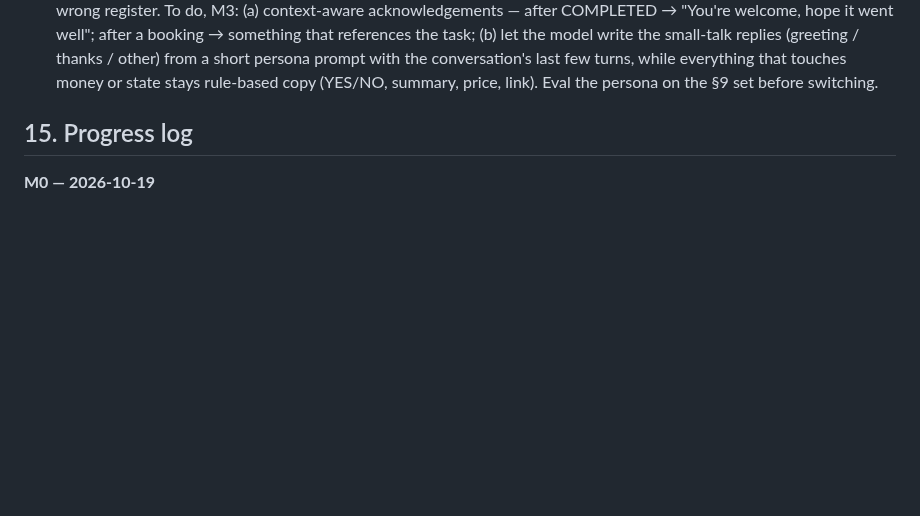
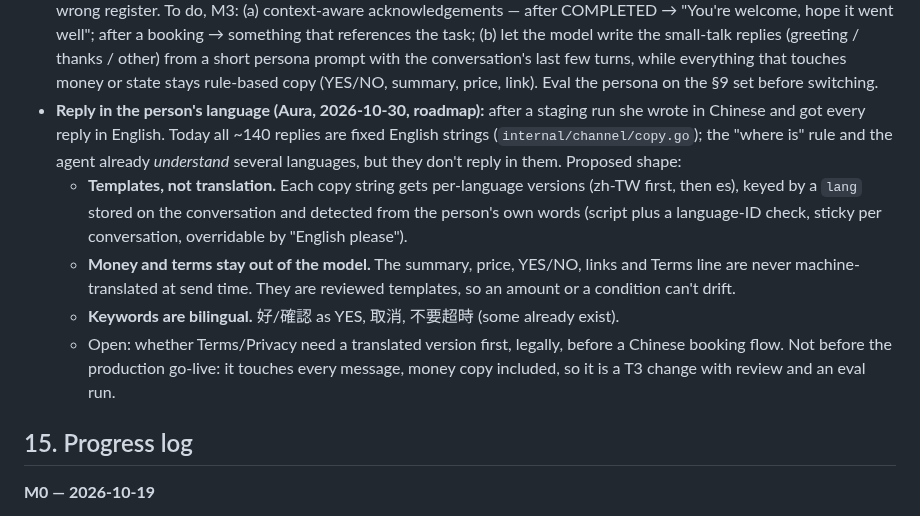
Before and after one commit to AURATAO/Hora_light_MVP, a Markdown page: PLAN.md, the part around the change. Rendered like a GitHub page; blank space fills up the shorter version.

Commit message:
docs(plan): roadmap — reply in the person's language (Aura 2026-10-30)
Co-Authored-By: Claude Opus 5.5 <noreply@anthropic.com>
Claude-Session: https://claude.ai/code/session_01A7Ff4X9iYE4WryvSxAgQF3

```diff
--- a/PLAN.md
+++ b/PLAN.md
@@ -477,6 +477,25 @@ cancellation states the amount but not the time left in the free window.
   from a short persona prompt with the conversation's last few turns, while
   everything that touches money or state stays rule-based copy (YES/NO,
   summary, price, link). Eval the persona on the §9 set before switching.
+- **Reply in the person's language (Aura, 2026-10-30, roadmap):** after a
+  staging run she wrote in Chinese and got every reply in English. Today all
+  ~140 replies are fixed English strings (`internal/channel/copy.go`); the
+  "where is" rule and the agent already *understand* several languages,
+  but they don't reply in them. Proposed shape:
+  - **Templates, not translation.** Each copy string gets per-language
+    versions (zh-TW first, then es), keyed by a `lang` stored on the
+    conversation and detected from the person's own words (script plus a
+    language-ID check, sticky per conversation, overridable by "English
+    please").
+  - **Money and terms stay out of the model.** The summary, price, YES/NO,
+    links and Terms line are never machine-translated at send time. They
+    are reviewed templates, so an amount or a condition can't drift.
+  - **Keywords are bilingual.** 好/確認 as YES, 取消, 不要超時 (some
+    already exist).
+  - Open: whether Terms/Privacy need a translated version first, legally,
+    before a Chinese booking flow.
+  Not before the production go-live: it touches every message, money copy
+  included, so it is a T3 change with review and an eval run.
 
 ## 15. Progress log
 
```
